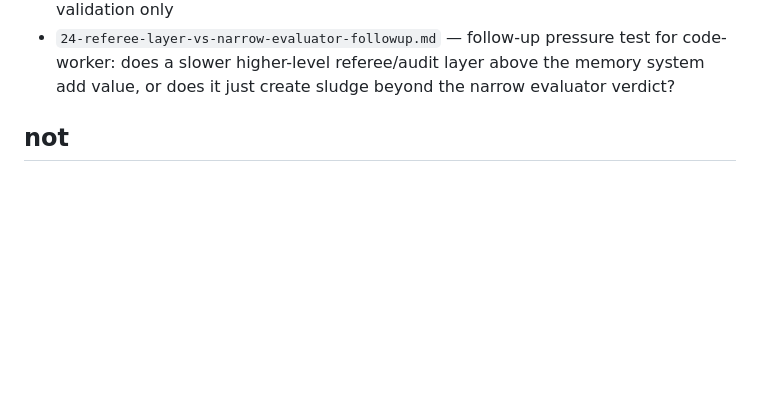
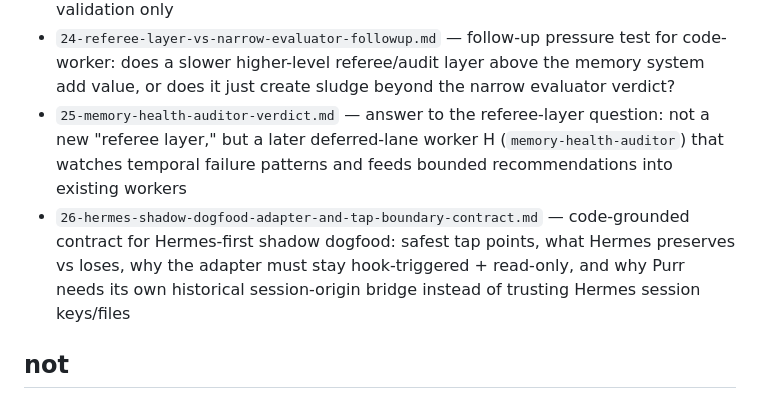
Before and after one commit to thatgooner/goon, a Markdown page: ily/README.md, the part around the change. Drawn GitHub-style; blank space fills up the shorter version.

Commit message:
research: lock Hermes shadow dogfood adapter boundary

```diff
--- a/ily/README.md
+++ b/ily/README.md
@@ -32,6 +32,8 @@ eger teknik notlar fazla derinse, once buna bak:
 - `22-hermes-dogfood-memory-backend-evaluation.md` — handoff question for code-worker: should ambiguous memory updates use a judge layer, and should the Purr memory backbone be dogfooded inside Hermes first before direct Purr build
 - `23-hermes-dogfood-judge-layer-and-integration-verdict.md` — code-worker verdict: deterministic backbone stays hard deterministic, ambiguous decisions use a narrow typed evaluator (not subagent), and Hermes-first dogfood is partial yes for backend validation only
 - `24-referee-layer-vs-narrow-evaluator-followup.md` — follow-up pressure test for code-worker: does a slower higher-level referee/audit layer above the memory system add value, or does it just create sludge beyond the narrow evaluator verdict?
+- `25-memory-health-auditor-verdict.md` — answer to the referee-layer question: not a new "referee layer," but a later deferred-lane worker H (`memory-health-auditor`) that watches temporal failure patterns and feeds bounded recommendations into existing workers
+- `26-hermes-shadow-dogfood-adapter-and-tap-boundary-contract.md` — code-grounded contract for Hermes-first shadow dogfood: safest tap points, what Hermes preserves vs loses, why the adapter must stay hook-triggered + read-only, and why Purr needs its own historical session-origin bridge instead of trusting Hermes session keys/files
 
 ## not
 aktif build lane arastirma-first modda.
```
Also changed, not shown: ily/26-hermes-shadow-dogfood-adapter-and-tap-boundary-contract.md (added, +488 -0 lines), notes/boards/coding-agent-task-board.md (+29 -0 lines).
